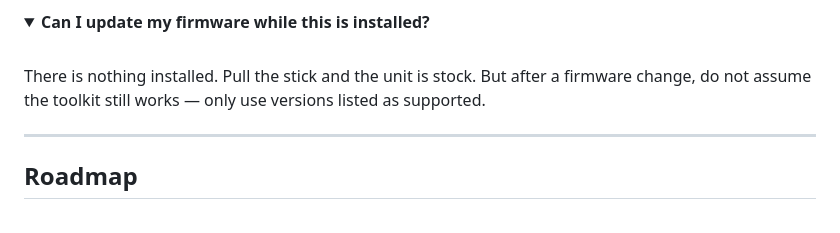
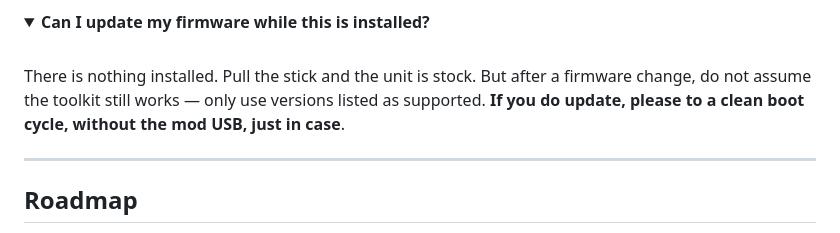
Before and after one commit to Tratosca/rx3-toolkit, a Markdown page: README.md, the part around the change. Rendered like a GitHub page; folded sections open.

```diff
--- a/README.md
+++ b/README.md
@@ -335,7 +335,7 @@ to carry on being a DJ player.
 
 There is nothing installed. Pull the stick and the unit is stock. But after a
 firmware change, do not assume the toolkit still works — only use versions listed
-as supported.
+as supported. **If you do update, please to a clean boot cycle, without the mod USB, just in case**.
 </details>
 
 ---
```
